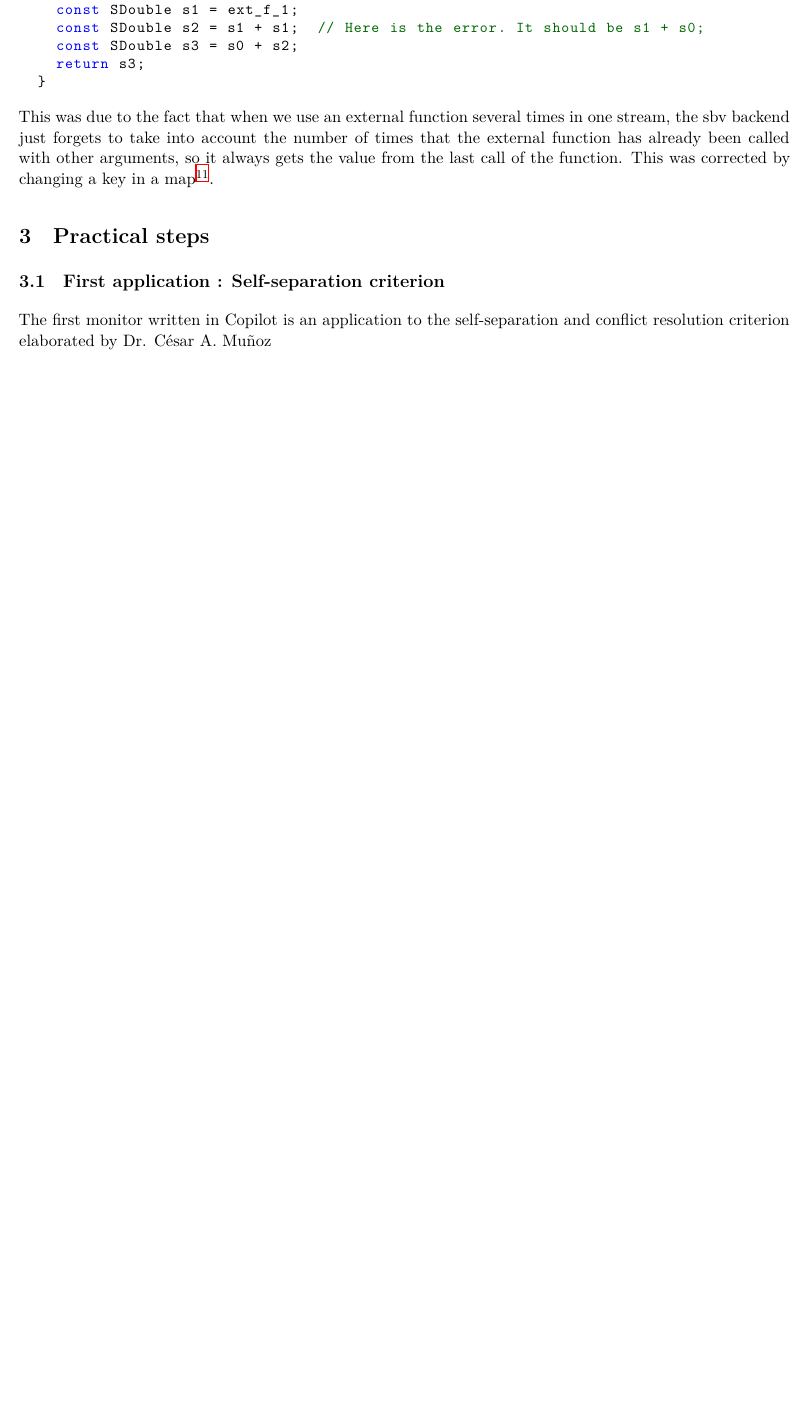
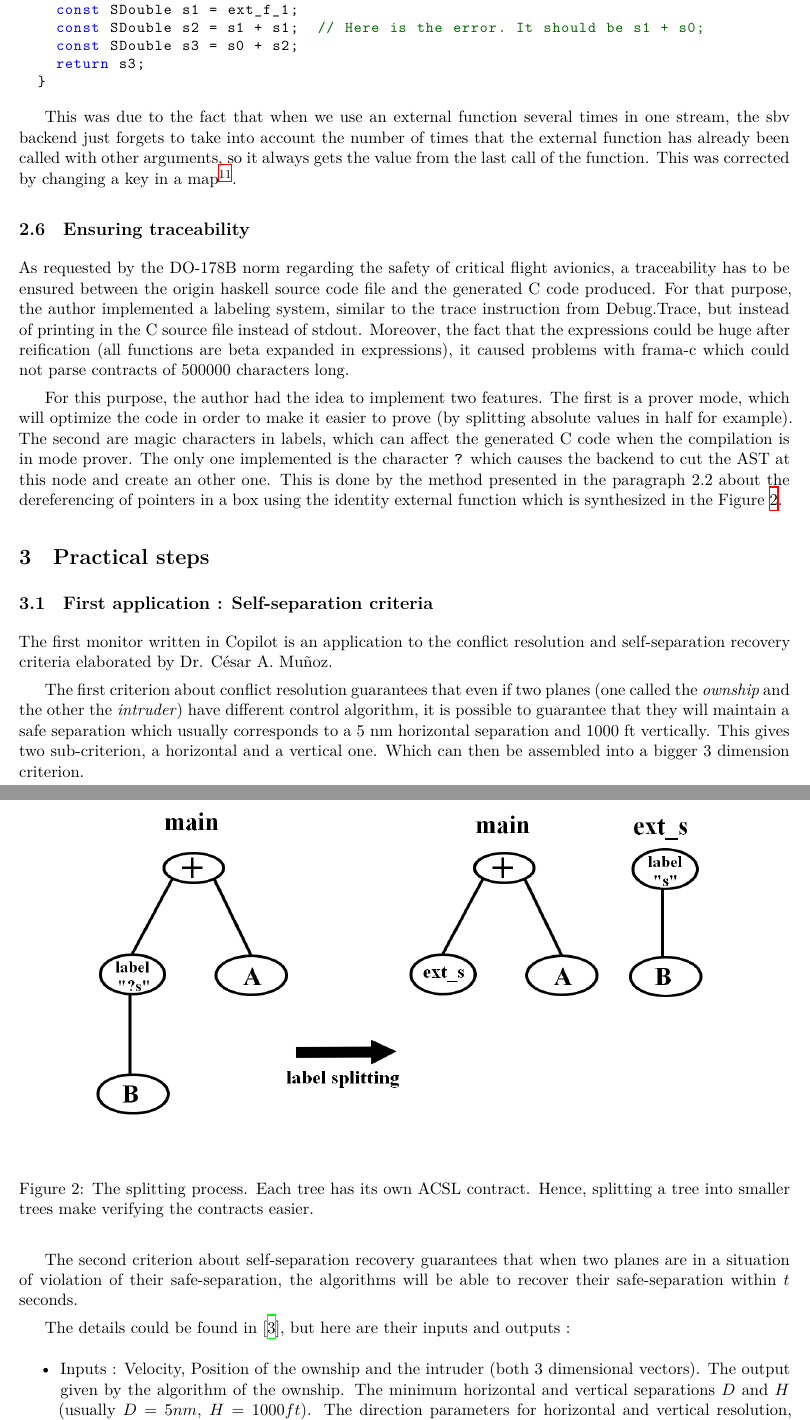
Before and after one commit to Copilot-Language/copilot-discussion, a LaTeX document (GAJaloyan/sample_report/rapport.tex): part of page 9 of 10 before the commit and two parts of pages 9 and 10 of 11 after it, the two joined at a grey line, cut so that both start at the same text, the shorter picture padded with empty space. Compiled offline with XeLaTeX.

Commit message:
update of the report

```diff
--- a/GAJaloyan/sample_report/rapport.tex
+++ b/GAJaloyan/sample_report/rapport.tex
@@ -425,10 +425,30 @@
     const SDouble s3 = s0 + s2;
     return s3;
   }  \end{lstlisting}
+
   This was due to the fact that when we use an external function several times in one stream, the sbv backend just forgets to take into account the number of times that the external function has already been called with other arguments, so it always gets the value from the last call of the function. This was corrected by changing a key in a map\footnote{https://github.com/Copilot-Language/copilot-sbv/commit/6bc043117eac17e918ac7a6363b866058911e59f}.
 
+  \subsection{Ensuring traceability}
+
+  As requested by the DO-178B norm regarding the safety of critical flight avionics, a traceability has to be ensured between the origin haskell source code file and the generated C code produced. For that purpose, the author implemented a labeling system, similar to the trace instruction from Debug.Trace, but instead of printing in the C source file instead of stdout. Moreover, the fact that the expressions could be huge after reification (all functions are beta expanded in expressions), it caused problems with frama-c which could not parse contracts of 500000 characters long.
+
+  For this purpose, the author had the idea to implement two features. The first is a prover mode, which will optimize the code in order to make it easier to prove (by splitting absolute values in half for example). The second are magic characters in labels, which can affect the generated C code when the compilation is in mode prover. The only one implemented is the character \texttt{?} which causes the backend to cut the AST at this node and create an other one. This is done by the method presented in the paragraph 2.2 about the dereferencing of pointers in a box using the identity external function which is synthesized in the Figure~\ref{fig:splitting label}.
+  \begin{figure}
+  	\includegraphics[height=85mm]{images/label splitting.jpg}
+  	\caption{The splitting process. Each tree has its own ACSL contract. Hence, splitting a tree into smaller trees make verifying the contracts easier.}
+  	\label{fig:splitting label}
+  \end{figure}
+
   \section{Practical steps}
-  \subsection{First application : Self-separation criterion}
-  The first monitor written in Copilot is an application to the self-separation and conflict resolution criterion elaborated by Dr. César A. Muñoz
+  \subsection{First application : Self-separation criteria}
 
-  \subsection{Second application : Well-clear criterions}
+  The first monitor written in Copilot is an application to the conflict resolution and self-separation recovery criteria elaborated by Dr. César A. Muñoz.
+
+  The first criterion about conflict resolution guarantees that even if two planes (one called the \emph{ownship} and the other the \emph{intruder}) have different control algorithm, it is possible to guarantee that they will maintain a safe separation which usually corresponds to a 5 nm horizontal separation and 1000 ft vertically. This gives two sub-criterion, a horizontal and a vertical one. Which can then be assembled into a bigger 3 dimension criterion.
+
+  The second criterion about self-separation recovery guarantees that when two planes are in a situation of violation of their safe-separation, the algorithms will be able to recover their safe-separation within $t$ seconds.
+
+  The details could be found in \cite{MBNMH2010NASA}, but here are their inputs and outputs :
+  \begin{itemize}
+  	\item Inputs : Velocity, Position of the ownship and the intruder (both 3 dimensional vectors). The output given by the algorithm of the ownship. The minimum horizontal and vertical separations $D$ and $H$ (usually $D = 5nm$, $H=1000ft$). The direction parameters for horizontal and vertical resolution, which are a value that can either be + or - 1 ; the two planes share the same value. The max time for violation $t$.
+  	\item Outputs : two boolean values, corresponding each other to the violation of a criterion.
```
Also changed, not shown: GAJaloyan/sample_report/ref.bib (+13 -0 lines), GAJaloyan/sample_report/images/label splitting.jpg (added), GAJaloyan/sample_report/rapport.bbl, GAJaloyan/sample_report/rapport.pdf, GAJaloyan/sample_report/rapport.tex (5 more changed lines), 5 other files.
